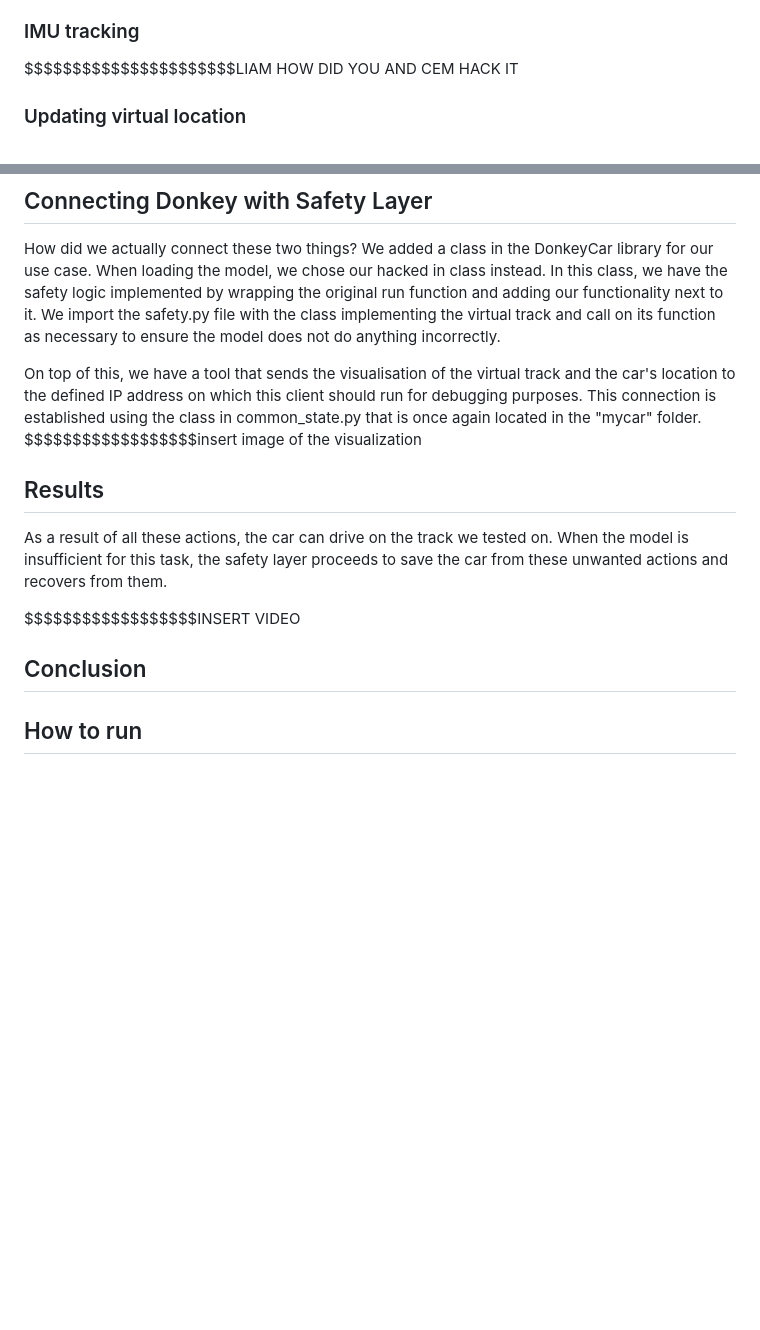
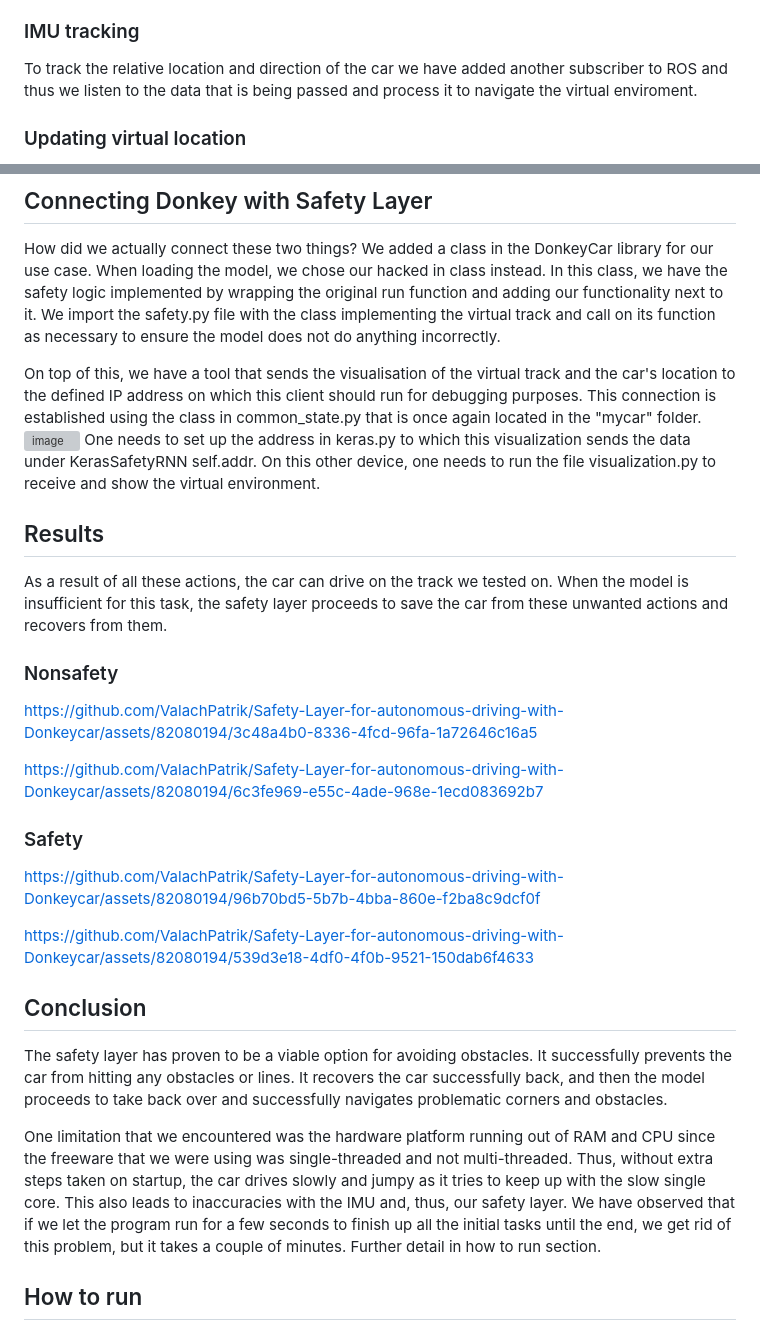
Before and after one commit to CPSCourse-TUM2024/Safety-Layer-for-autonomous-driving-with-Donkeycar, a Markdown page: README.md, 2 parts joined by grey strips. GitHub-like rendering; blank space fills up the shorter version; grey boxes are pictures that could not be loaded.

```diff
--- a/README.md
+++ b/README.md
@@ -56,7 +56,7 @@ It creates a 2D map with 0 and 1 values, with 0 representing empty space and 1 r
 The car's position is then mapped to this virtual by rounding.
 
 ### IMU tracking
-$$$$$$$$$$$$$$$$$$$$$$LIAM HOW DID YOU AND CEM HACK IT
+To track the relative location and direction of the car we have added another subscriber to ROS and thus we listen to the data that is being passed and process it to navigate the virtual enviroment.
 
 ### Updating virtual location
 We gather the position and heading from the odometer and then compute the car's x, y, and heading, using math formulas that can be found in the code base, to keep these values updated. Then, we map them to the virtual track to use in the actual use-case of the safety layer
@@ -77,14 +77,29 @@ This logic should keep the car safe from hitting any obstacles or lines and allo
 How did we actually connect these two things? We added a class in the DonkeyCar library for our use case. When loading the model, we chose our hacked in class instead. In this class, we have the safety logic implemented by wrapping the original run function and adding our functionality next to it. We import the safety.py file with the class implementing the virtual track and call on its function as necessary to ensure the model does not do anything incorrectly.
 
 On top of this, we have a tool that sends the visualisation of the virtual track and the car's location to the defined IP address on which this client should run for debugging purposes. This connection is established using the class in common_state.py that is once again located in the "mycar" folder.
-$$$$$$$$$$$$$$$$$$insert image of the visualization
+![image](https://github.com/ValachPatrik/Safety-Layer-for-autonomous-driving-with-Donkeycar/assets/82080194/03dfdf4b-a0ba-4c3a-a24b-a5d5f8cb75b4)
+One needs to set up the address in keras.py to which this visualization sends the data under KerasSafetyRNN self.addr. On this other device, one needs to run the file visualization.py to receive and show the virtual environment.
+
 
 ## Results
 As a result of all these actions, the car can drive on the track we tested on. When the model is insufficient for this task, the safety layer proceeds to save the car from these unwanted actions and recovers from them.
 
-$$$$$$$$$$$$$$$$$$INSERT VIDEO
+### Nonsafety
+https://github.com/ValachPatrik/Safety-Layer-for-autonomous-driving-with-Donkeycar/assets/82080194/3c48a4b0-8336-4fcd-96fa-1a72646c16a5
+
+https://github.com/ValachPatrik/Safety-Layer-for-autonomous-driving-with-Donkeycar/assets/82080194/6c3fe969-e55c-4ade-968e-1ecd083692b7
+
+### Safety
+https://github.com/ValachPatrik/Safety-Layer-for-autonomous-driving-with-Donkeycar/assets/82080194/96b70bd5-5b7b-4bba-860e-f2ba8c9dcf0f
+
+https://github.com/ValachPatrik/Safety-Layer-for-autonomous-driving-with-Donkeycar/assets/82080194/539d3e18-4df0-4f0b-9521-150dab6f4633
+
+
 
 ## Conclusion
+The safety layer has proven to be a viable option for avoiding obstacles. It successfully prevents the car from hitting any obstacles or lines. It recovers the car successfully back, and then the model proceeds to take back over and successfully navigates problematic corners and obstacles.
+
+One limitation that we encountered was the hardware platform running out of RAM and CPU since the freeware that we were using was single-threaded and not multi-threaded. Thus, without extra steps taken on startup, the car drives slowly and jumpy as it tries to keep up with the slow single core. This also leads to inaccuracies with the IMU and, thus, our safety layer. We have observed that if we let the program run for a few seconds to finish up all the initial tasks until the end, we get rid of this problem, but it takes a couple of minutes. Further detail in how to run section.
 
 ## How to run
 Proceed to set the JetRacer as defined in the product documentation.
```
